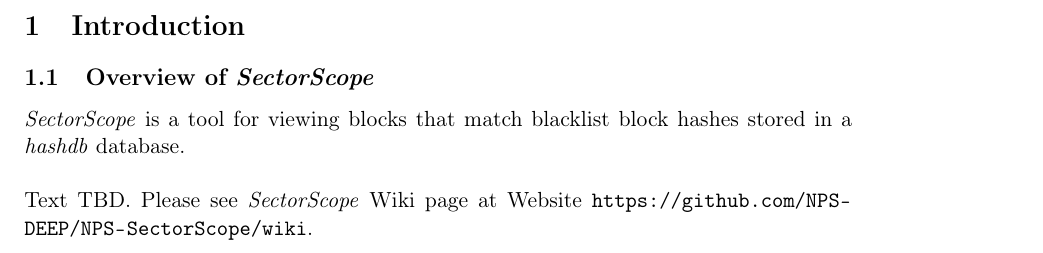
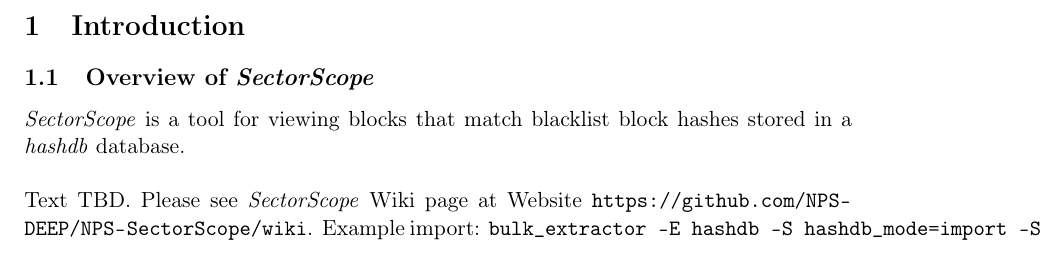
Before and after one commit to NPS-DEEP/SectorScope, a LaTeX document (doc/sectorscope_um/sectorscope_um.tex): part of page 3 of 3, cut so that both start at the same text. Compiled offline with pdfLaTeX.

Commit message:
add example usage

```diff
--- a/doc/sectorscope_um/sectorscope_um.tex
+++ b/doc/sectorscope_um/sectorscope_um.tex
@@ -50,4 +50,5 @@
 
 Text TBD.
 Please see \sscope Wiki page at Website \url{https://github.com/NPS-DEEP/NPS-SectorScope/wiki}.
+Example import: \verb+bulk_extractor -E hashdb -S hashdb_mode=import -S hashdb_block_size=512 -S hashdb_import_sector_size=512 -o /home/bdallen/zzh -R /home/bdallen/KittyMaterial/+
 \end{document}
```
